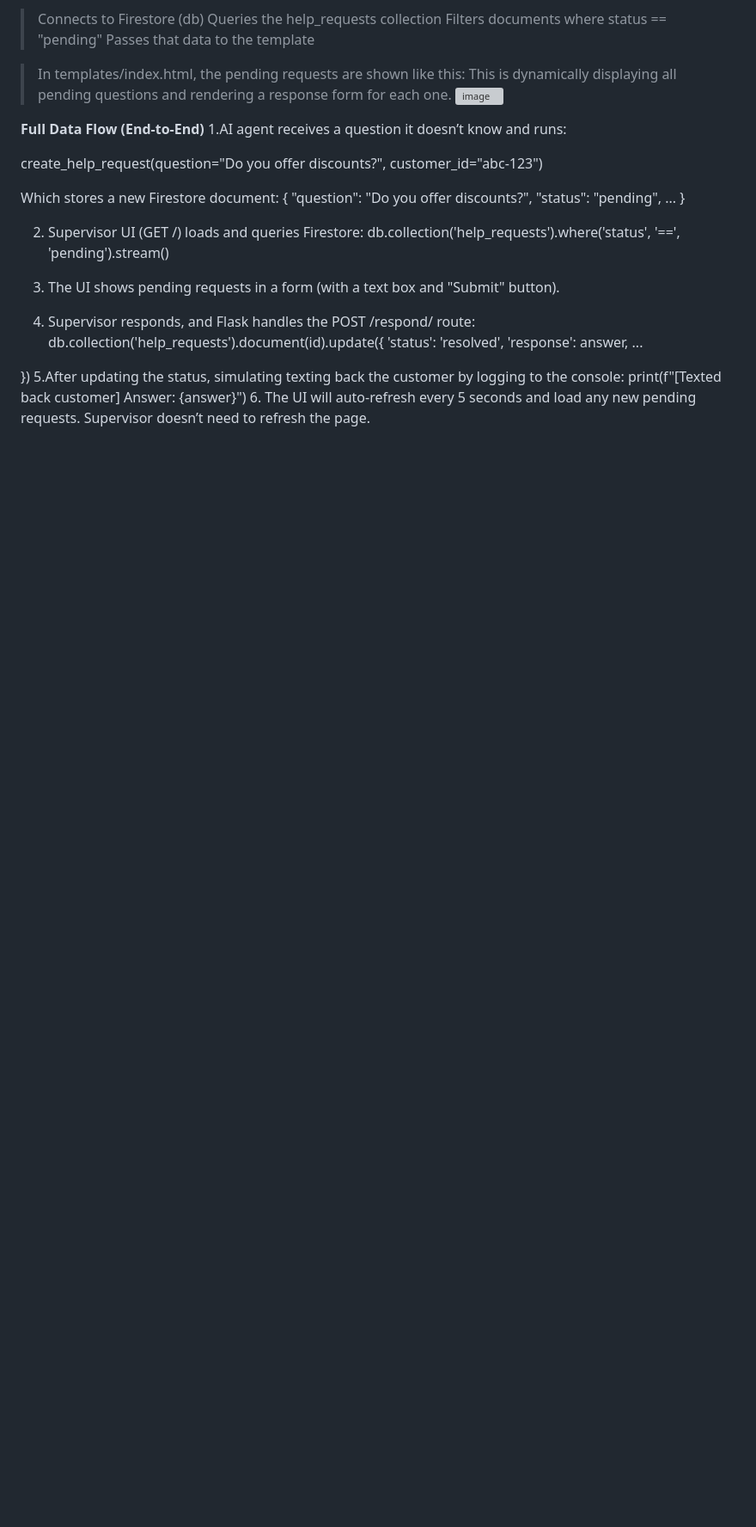
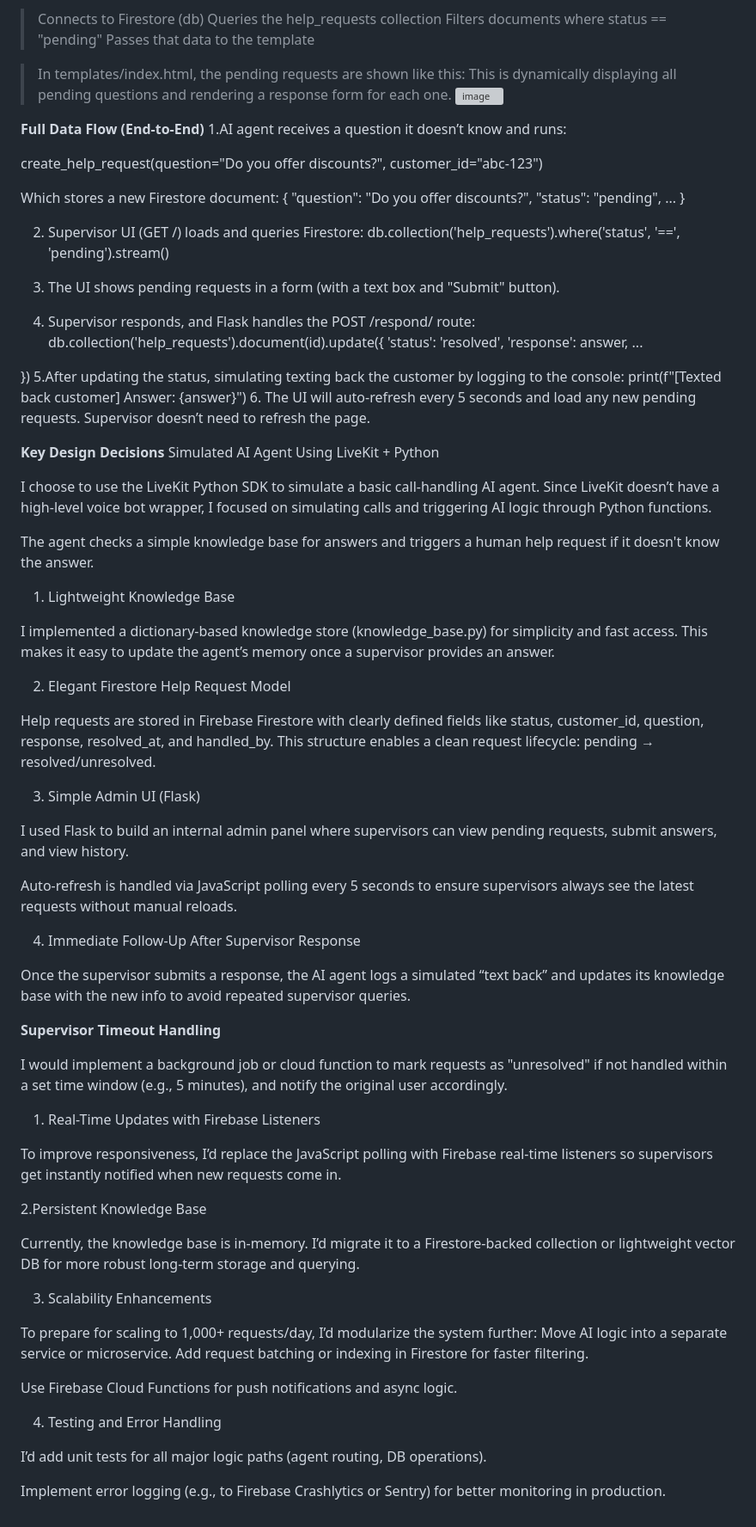
Before and after one commit to Durgameena96/LIVEKIT_SALOON, a Markdown page: README.md, the part around one of its changes. Shown at 86% size. GitHub-like rendering; blank space fills up the shorter version; grey boxes are pictures that could not be loaded.

```diff
--- a/README.md
+++ b/README.md
@@ -135,3 +142,57 @@ db.collection('help_requests').where('status', '==', 'pending').stream()
     print(f"[Texted back customer] Answer: {answer}")
 6. The UI will auto-refresh every 5 seconds and load any new pending requests.
    Supervisor doesn’t need to refresh the page.
+
+
+**Key Design Decisions**
+Simulated AI Agent Using LiveKit + Python
+
+I choose to use the LiveKit Python SDK to simulate a basic call-handling AI agent. Since LiveKit doesn’t have a high-level voice bot wrapper, I focused on simulating calls and triggering AI logic through Python functions.
+
+The agent checks a simple knowledge base for answers and triggers a human help request if it doesn't know the answer.
+
+1. Lightweight Knowledge Base
+
+I implemented a dictionary-based knowledge store (knowledge_base.py) for simplicity and fast access. This makes it easy to update the agent’s memory once a supervisor provides an answer.
+
+2. Elegant Firestore Help Request Model
+
+Help requests are stored in Firebase Firestore with clearly defined fields like status, customer_id, question, response, resolved_at, and handled_by.
+This structure enables a clean request lifecycle: pending → resolved/unresolved.
+
+3. Simple Admin UI (Flask)
+
+I used Flask to build an internal admin panel where supervisors can view pending requests, submit answers, and view history.
+
+Auto-refresh is handled via JavaScript polling every 5 seconds to ensure supervisors always see the latest requests without manual reloads.
+
+4. Immediate Follow-Up After Supervisor Response
+
+Once the supervisor submits a response, the AI agent logs a simulated “text back” and updates its knowledge base with the new info to avoid repeated supervisor queries.
+
+
+**Supervisor Timeout Handling**
+
+I would implement a background job or cloud function to mark requests as "unresolved" if not handled within a set time window (e.g., 5 minutes), and notify the original user accordingly.
+
+1. Real-Time Updates with Firebase Listeners
+
+To improve responsiveness, I’d replace the JavaScript polling with Firebase real-time listeners so supervisors get instantly notified when new requests come in.
+
+2.Persistent Knowledge Base
+
+Currently, the knowledge base is in-memory. I’d migrate it to a Firestore-backed collection or lightweight vector DB for more robust long-term storage and querying.
+
+3. Scalability Enhancements
+
+To prepare for scaling to 1,000+ requests/day, I’d modularize the system further:
+Move AI logic into a separate service or microservice.
+Add request batching or indexing in Firestore for faster filtering.
+
+Use Firebase Cloud Functions for push notifications and async logic.
+
+4. Testing and Error Handling
+
+I’d add unit tests for all major logic paths (agent routing, DB operations).
+
+Implement error logging (e.g., to Firebase Crashlytics or Sentry) for better monitoring in production.
```
Also changed, not shown: other parts of README.md (+21 -14 lines).
